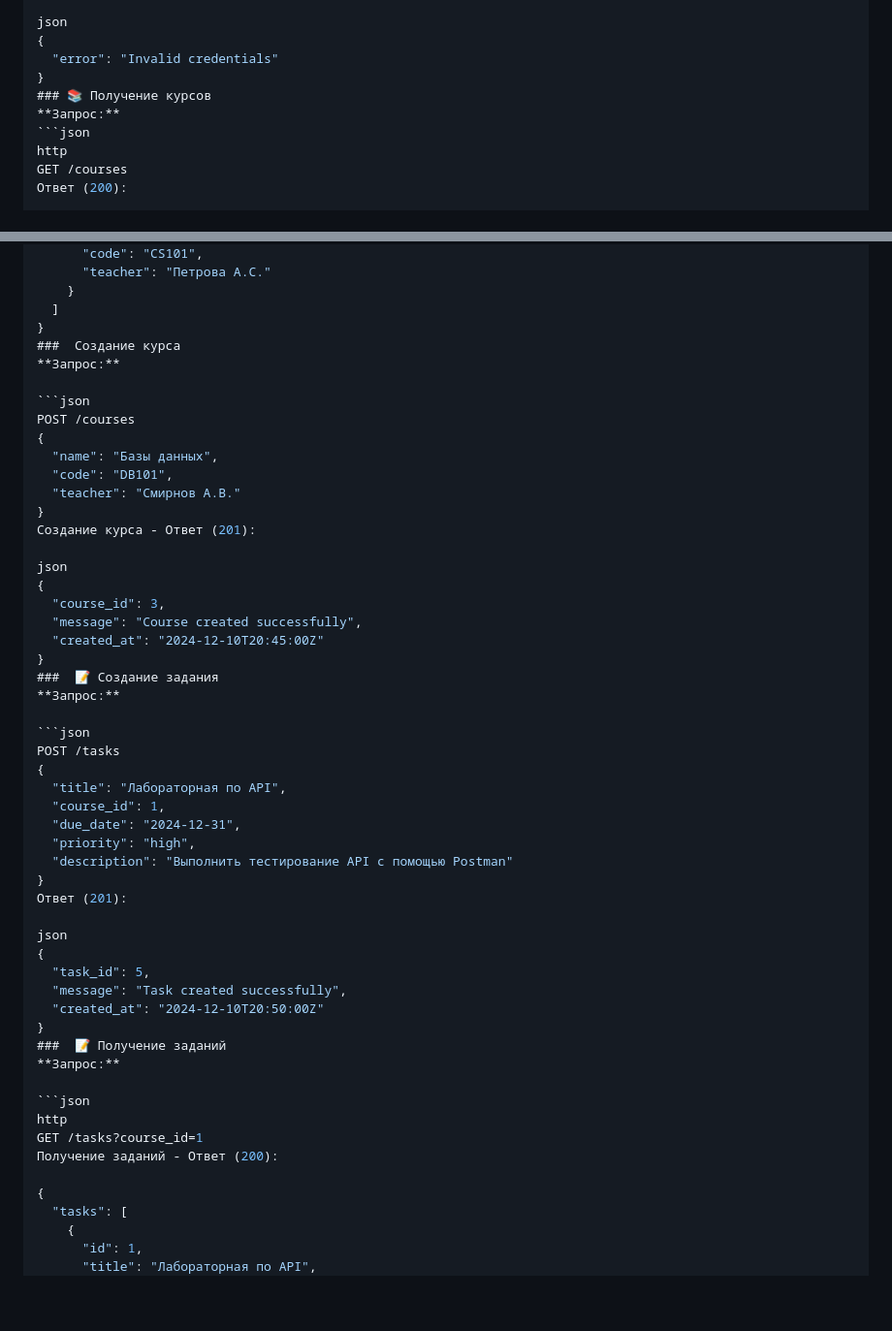
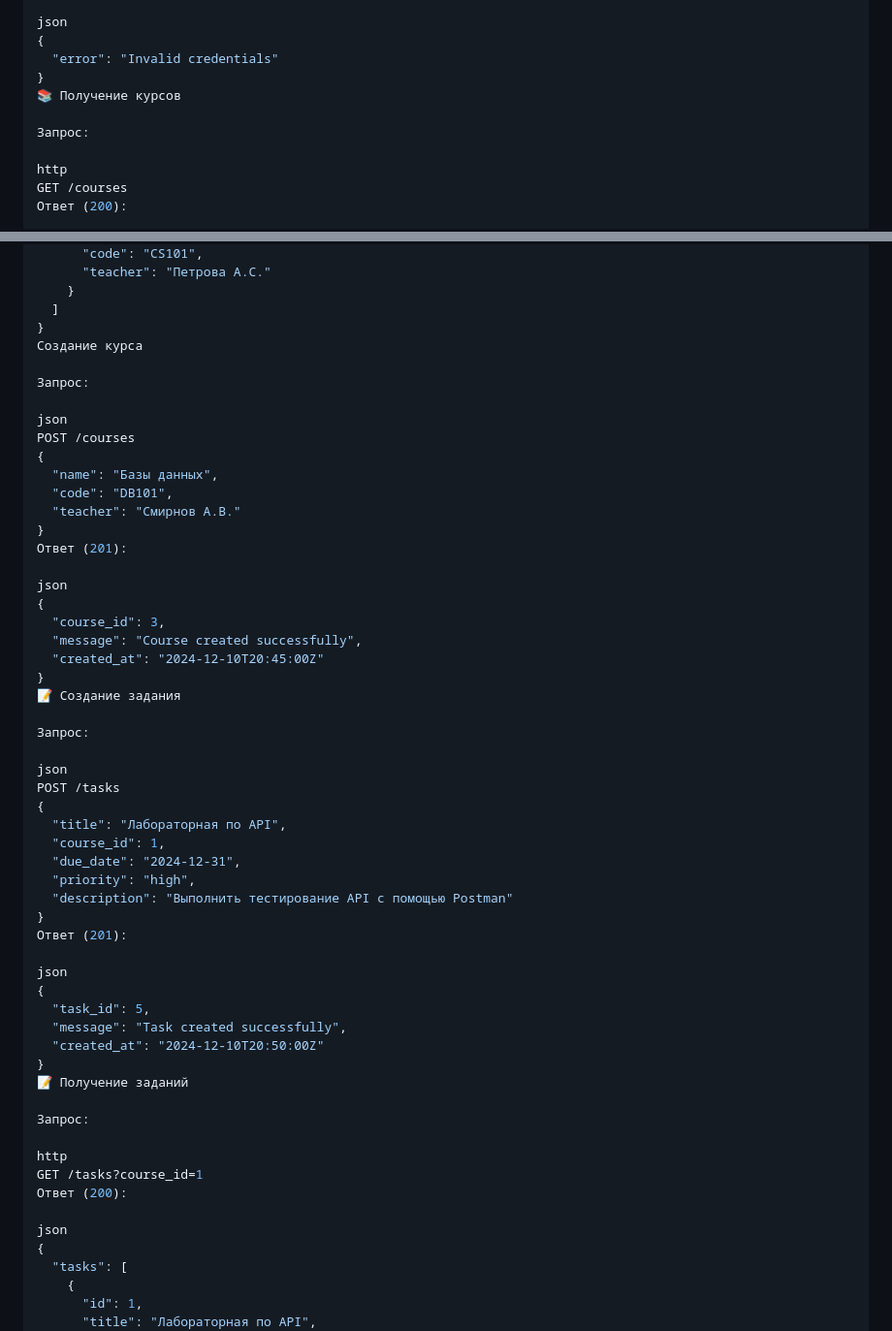
Before and after one commit to yulya-cloud/Planning-of-the-educational-process-src, a Markdown page: docs/api/README.md, 2 parts joined by grey strips. Shown: that part at 97% size. Rendered like a GitHub page; blank space fills up the shorter version.

````diff
--- a/docs/api/README.md
+++ b/docs/api/README.md
@@ -59,9 +60,10 @@ json
 {
   "error": "Invalid credentials"
 }
-### 📚 Получение курсов
-**Запрос:**
-```json
+📚 Получение курсов
+
+Запрос:
+
 http
 GET /courses
 Ответ (200):
@@ -83,17 +85,18 @@ json
     }
   ]
 }
-###  Создание курса
-**Запрос:**
+Создание курса
 
-```json
+Запрос:
+
+json
 POST /courses
 {
   "name": "Базы данных",
   "code": "DB101",
   "teacher": "Смирнов А.В."
 }
-Создание курса - Ответ (201):
+Ответ (201):
 
 json
 {
@@ -101,10 +104,11 @@ json
   "message": "Course created successfully",
   "created_at": "2024-12-10T20:45:00Z"
 }
-###  📝 Создание задания
-**Запрос:**
+📝 Создание задания
 
-```json
+Запрос:
+
+json
 POST /tasks
 {
   "title": "Лабораторная по API",
@@ -121,14 +125,15 @@ json
   "message": "Task created successfully",
   "created_at": "2024-12-10T20:50:00Z"
 }
-###  📝 Получение заданий
-**Запрос:**
+📝 Получение заданий
 
-```json
+Запрос:
+
 http
 GET /tasks?course_id=1
-Получение заданий - Ответ (200):
+Ответ (200):
 
+json
 {
   "tasks": [
     {
````
Also changed, not shown: other parts of docs/api/README.md (+1 -1 lines).
